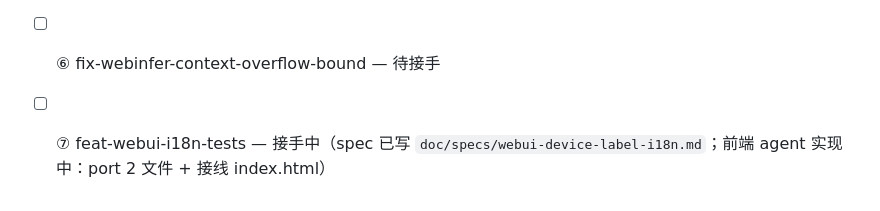
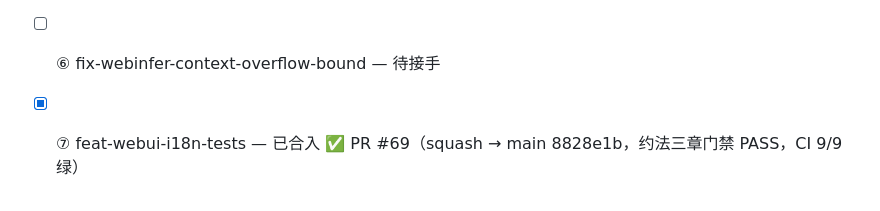
Before and after one commit to kuhaku9527/JoyAI-VL-Interaction, a Markdown page: doc/old-work-takeover-todo.md, the part around the change. Drawn GitHub-style.

Commit message:
docs(old-work): mark ⑦ webui i18n tests done (#69 merged)
⑦ feat-webui-i18n-tests closed: PR #69 squashed into main (8828e1b),
reviewer 约法三章 gate PASS, CI 9/9 green. Content also covered by
archive/feat-webui-i18n-tests tag. Remaining ②-⑥ still 待接手.

```diff
--- a/doc/old-work-takeover-todo.md
+++ b/doc/old-work-takeover-todo.md
@@ -88,4 +88,4 @@
 - [ ] ④ fix-backend-p1-asr-kwstraining-s101 — 待接手
 - [ ] ⑤ fix-backend-p1-kws-datamodule-b019 — 待接手
 - [ ] ⑥ fix-webinfer-context-overflow-bound — 待接手
-- [ ] ⑦ feat-webui-i18n-tests — 接手中（spec 已写 `doc/specs/webui-device-label-i18n.md`；前端 agent 实现中：port 2 文件 + 接线 index.html）
+- [x] ⑦ feat-webui-i18n-tests — 已合入 ✅ PR #69（squash → main 8828e1b，约法三章门禁 PASS，CI 9/9 绿）
```
